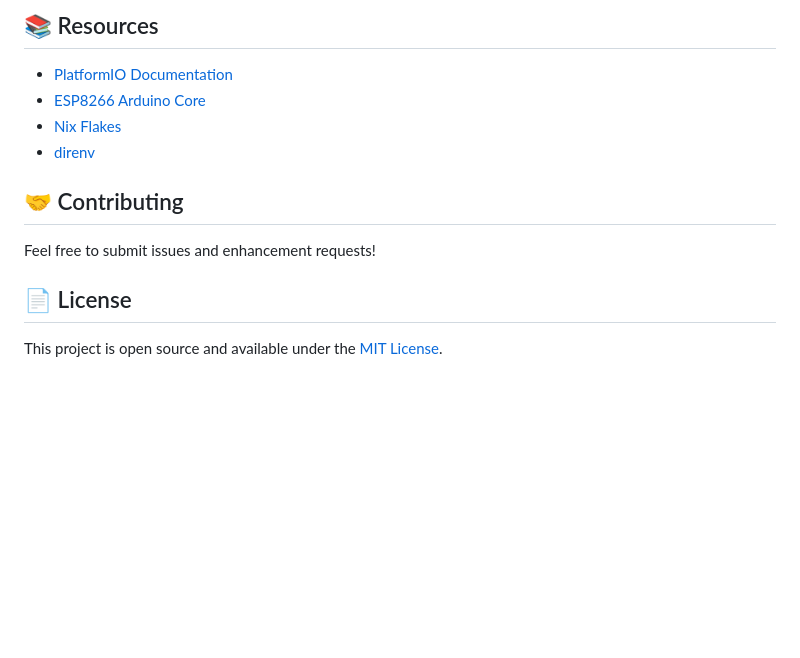
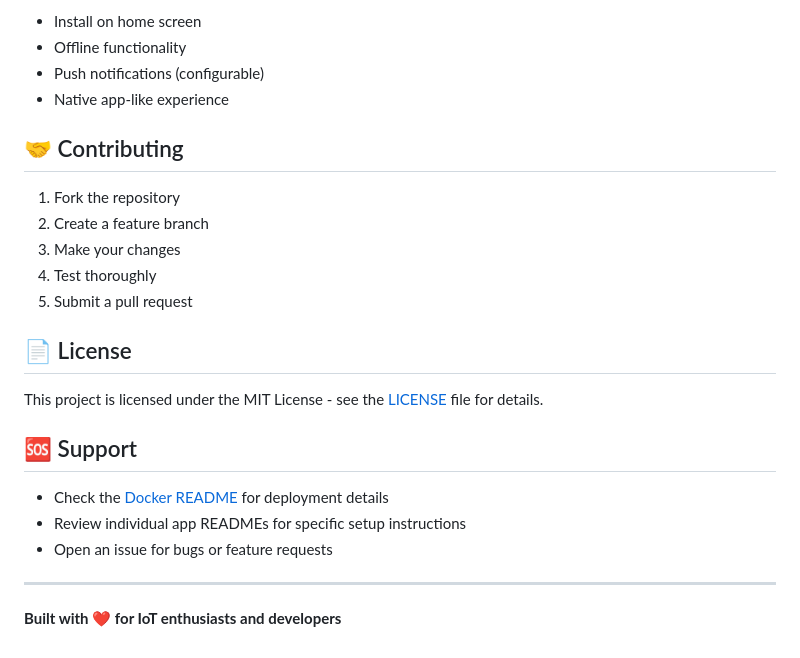
Before and after one commit to Fractal-Tess/meter, a Markdown page: README.md, the part around the change printed below. Drawn GitHub-style; blank space fills up the shorter version.

Commit message:
Update README.md to reflect new Meter IoT Sensor Monitoring System features and architecture; add screenshot and restructure project setup instructions for clarity.

```diff
--- a/README.md
+++ b/README.md
@@ -156,15 +140,27 @@ Make sure you've added the hook to your shell configuration and restarted your t
 
-## 📚 Resources
-
-- [PlatformIO Documentation](https://docs.platformio.org/)
-- [ESP8266 Arduino Core](https://github.com/esp8266/Arduino)
-- [Nix Flakes](https://nixos.wiki/wiki/Flakes)
-- [direnv](https://direnv.net/)
+- Install on home screen
+- Offline functionality
+- Push notifications (configurable)
+- Native app-like experience
 
 ## 🤝 Contributing
 
-Feel free to submit issues and enhancement requests!
+1. Fork the repository
+2. Create a feature branch
+3. Make your changes
+4. Test thoroughly
+5. Submit a pull request
 
 ## 📄 License
 
-This project is open source and available under the [MIT License](LICENSE).
+This project is licensed under the MIT License - see the [LICENSE](LICENSE) file for details.
+
+## 🆘 Support
+
+- Check the [Docker README](README-Docker.md) for deployment details
+- Review individual app READMEs for specific setup instructions
+- Open an issue for bugs or feature requests
+
+---
+
+**Built with ❤️ for IoT enthusiasts and developers**
```
Also changed, not shown: other parts of README.md (+108 -124 lines), .github/screenshot.png (deleted), screenshot.png (added), 1 other file.
